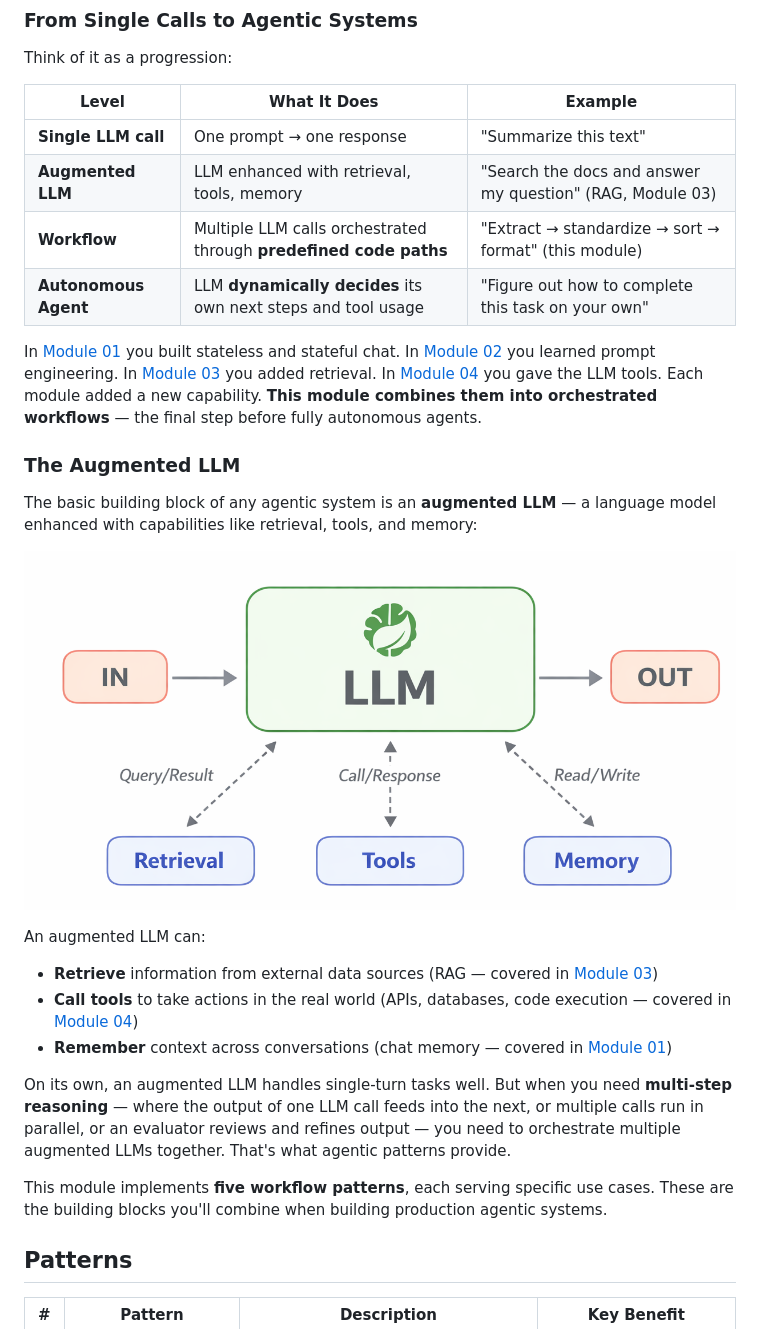
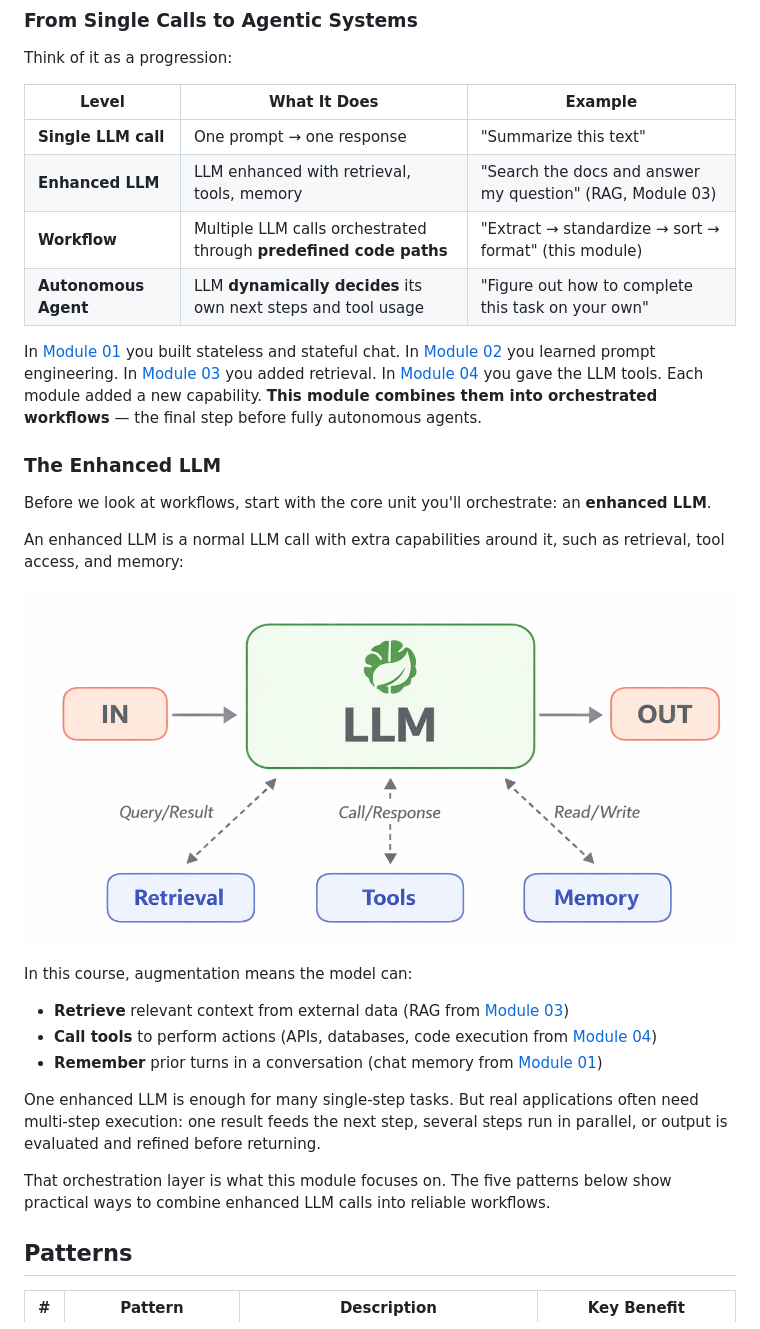
Before and after one commit to roryp/Spring-AI-for-Beginners, a Markdown page: 06-agents/README.md, the part around the change. Drawn GitHub-style.

Commit message:
docs: update README to replace "Augmented LLM" with "Enhanced LLM" and clarify its role in agentic systems

```diff
--- a/06-agents/README.md
+++ b/06-agents/README.md
@@ -21,26 +21,28 @@ Think of it as a progression:
 | Level | What It Does | Example |
 |-------|-------------|---------|
 | **Single LLM call** | One prompt → one response | "Summarize this text" |
-| **Augmented LLM** | LLM enhanced with retrieval, tools, memory | "Search the docs and answer my question" (RAG, Module 03) |
+| **Enhanced LLM** | LLM enhanced with retrieval, tools, memory | "Search the docs and answer my question" (RAG, Module 03) |
 | **Workflow** | Multiple LLM calls orchestrated through **predefined code paths** | "Extract → standardize → sort → format" (this module) |
 | **Autonomous Agent** | LLM **dynamically decides** its own next steps and tool usage | "Figure out how to complete this task on your own" |
 
 In [Module 01](../01-introduction/README.md) you built stateless and stateful chat. In [Module 02](../02-prompt-engineering/README.md) you learned prompt engineering. In [Module 03](../03-rag/README.md) you added retrieval. In [Module 04](../04-tools/README.md) you gave the LLM tools. Each module added a new capability. **This module combines them into orchestrated workflows** — the final step before fully autonomous agents.
 
-### The Augmented LLM
+### The Enhanced LLM
 
-The basic building block of any agentic system is an **augmented LLM** — a language model enhanced with capabilities like retrieval, tools, and memory:
+Before we look at workflows, start with the core unit you'll orchestrate: an **enhanced LLM**.
 
-![Augmented LLM — the building block of agentic systems](images/agentic-systems-overview.png)
+An enhanced LLM is a normal LLM call with extra capabilities around it, such as retrieval, tool access, and memory:
 
-An augmented LLM can:
-- **Retrieve** information from external data sources (RAG — covered in [Module 03](../03-rag/README.md))
-- **Call tools** to take actions in the real world (APIs, databases, code execution — covered in [Module 04](../04-tools/README.md))
-- **Remember** context across conversations (chat memory — covered in [Module 01](../01-introduction/README.md))
+![Enhanced LLM — the building block of agentic systems](images/agentic-systems-overview.png)
 
-On its own, an augmented LLM handles single-turn tasks well. But when you need **multi-step reasoning** — where the output of one LLM call feeds into the next, or multiple calls run in parallel, or an evaluator reviews and refines output — you need to orchestrate multiple augmented LLMs together. That's what agentic patterns provide.
+In this course, augmentation means the model can:
+- **Retrieve** relevant context from external data (RAG from [Module 03](../03-rag/README.md))
+- **Call tools** to perform actions (APIs, databases, code execution from [Module 04](../04-tools/README.md))
+- **Remember** prior turns in a conversation (chat memory from [Module 01](../01-introduction/README.md))
 
-This module implements **five workflow patterns**, each serving specific use cases. These are the building blocks you'll combine when building production agentic systems.
+One enhanced LLM is enough for many single-step tasks. But real applications often need multi-step execution: one result feeds the next step, several steps run in parallel, or output is evaluated and refined before returning.
+
+That orchestration layer is what this module focuses on. The five patterns below show practical ways to combine enhanced LLM calls into reliable workflows.
 
 ## Patterns
 
```
